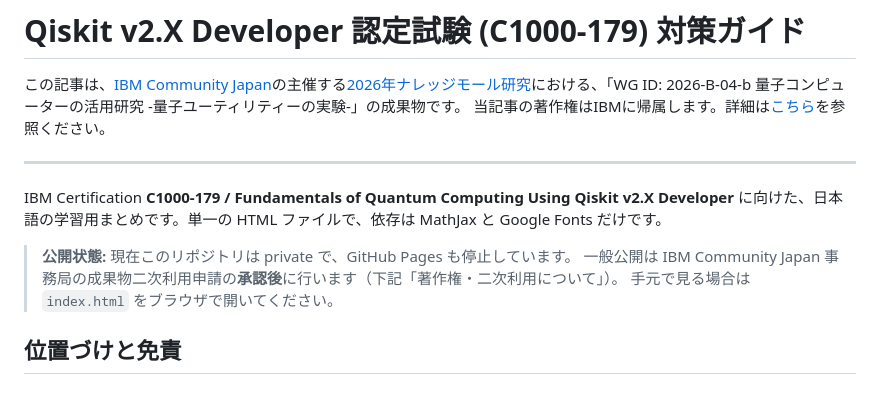
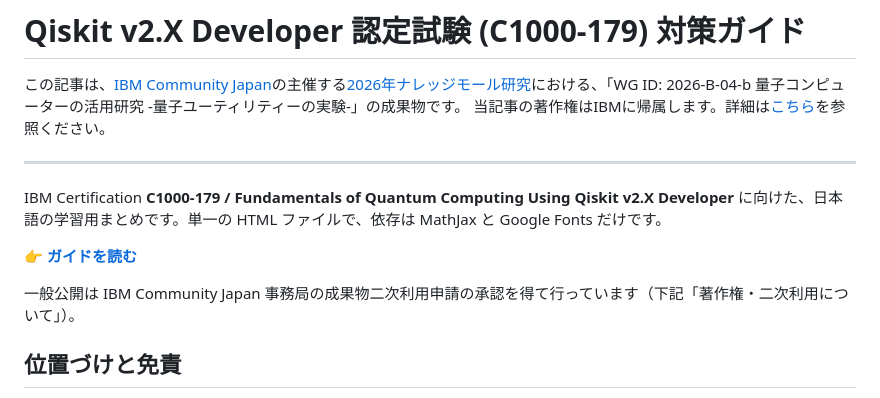
Before and after one commit to Kotaro-Okamoto/qiskit-v2x-exam-guide, a Markdown page: README.md, the part around the change. Drawn GitHub-style.

Commit message:
Note that publication was approved
The secondary-use application came back approved, so the README no longer
says the repository is private, and the link to the published guide is back.

Co-Authored-By: Claude Opus 5 (1M context) <noreply@anthropic.com>

```diff
--- a/README.md
+++ b/README.md
@@ -8,9 +8,9 @@
 IBM Certification **C1000-179 / Fundamentals of Quantum Computing Using Qiskit v2.X Developer**
 に向けた、日本語の学習用まとめです。単一の HTML ファイルで、依存は MathJax と Google Fonts だけです。
 
-> **公開状態:** 現在このリポジトリは private で、GitHub Pages も停止しています。
-> 一般公開は IBM Community Japan 事務局の成果物二次利用申請の**承認後**に行います（下記「著作権・二次利用について」）。
-> 手元で見る場合は `index.html` をブラウザで開いてください。
+**👉 [ガイドを読む](https://kotaro-okamoto.github.io/qiskit-v2x-exam-guide/)**
+
+一般公開は IBM Community Japan 事務局の成果物二次利用申請の承認を得て行っています（下記「著作権・二次利用について」）。
 
 ## 位置づけと免責
 
```
